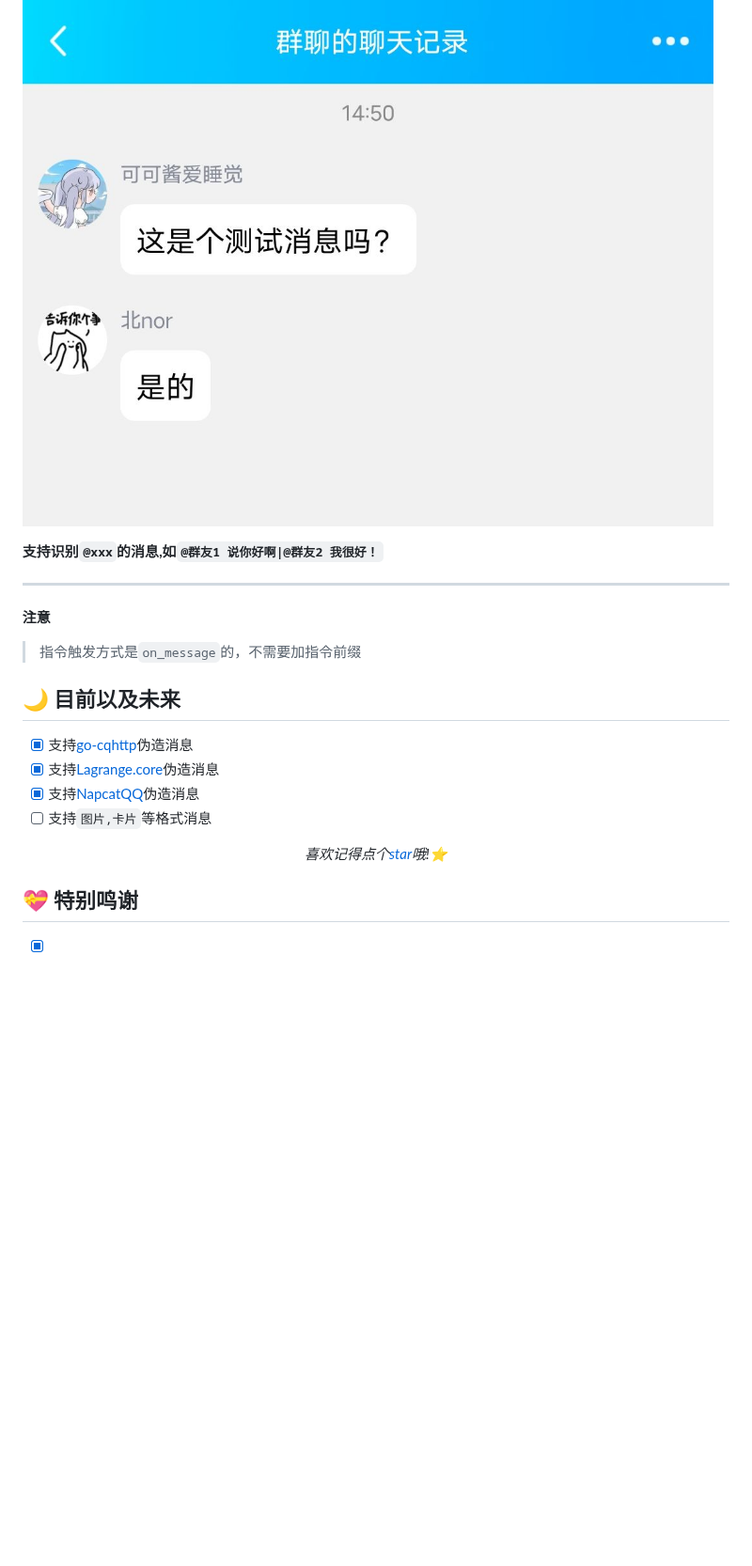
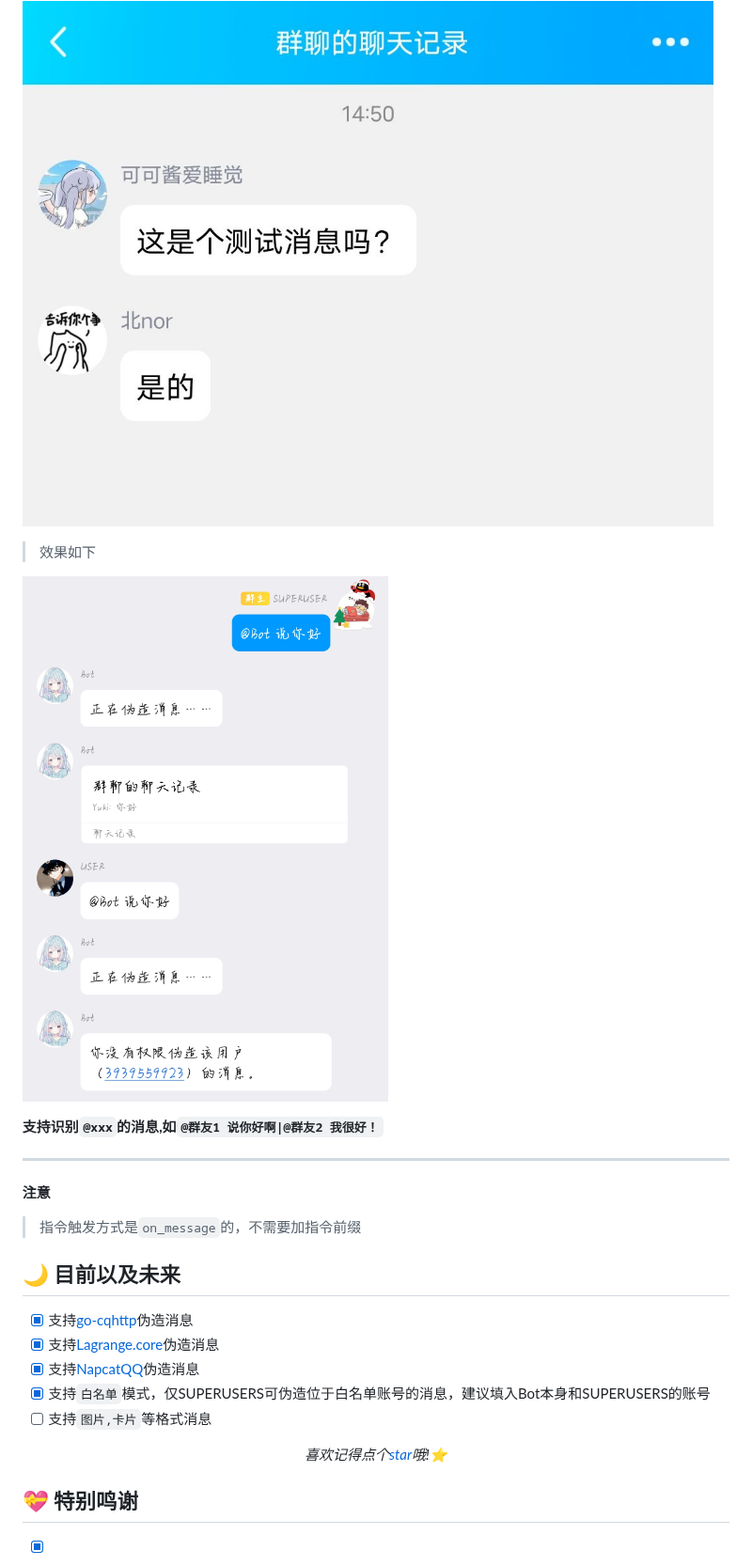
Before and after one commit to Cvandia/nonebot-plugin-fakemsg, a Markdown page: README.md, the part around one of its changes. Shown at 94% size. GitHub-like rendering; pictures changed too: res/test_3.jpg (added); folded sections open; blank space fills up the shorter version.

```diff
--- a/README.md
+++ b/README.md
@@ -106,6 +107,10 @@ git clone安装(不推荐)
 > 效果如下
 
 ![效果图2](./res/test_2.jpg)
+
+> 效果如下
+
+![效果图3](./res/test_3.jpg)
 
 **支持识别`@xxx`的消息,如`@群友1 说你好啊|@群友2 我很好！`**
 
@@ -120,6 +125,7 @@ git clone安装(不推荐)
  - [x] 支持[go-cqhttp](https://github.com/Mrs4s/go-cqhttp)伪造消息
  - [x] 支持[Lagrange.core](https://github.com/LagrangeDev/Lagrange.Core)伪造消息
  - [x] 支持[NapcatQQ](https://github.com/NapNeko/NapCatQQ)伪造消息
+ - [x] 支持`白名单`模式，仅SUPERUSERS可伪造位于白名单账号的消息，建议填入Bot本身和SUPERUSERS的账号
  - [ ] 支持`图片,卡片`等格式消息
 
 <div align="center">
```
Also changed, not shown: other parts of README.md (+6 -5 lines), 2 other files.
